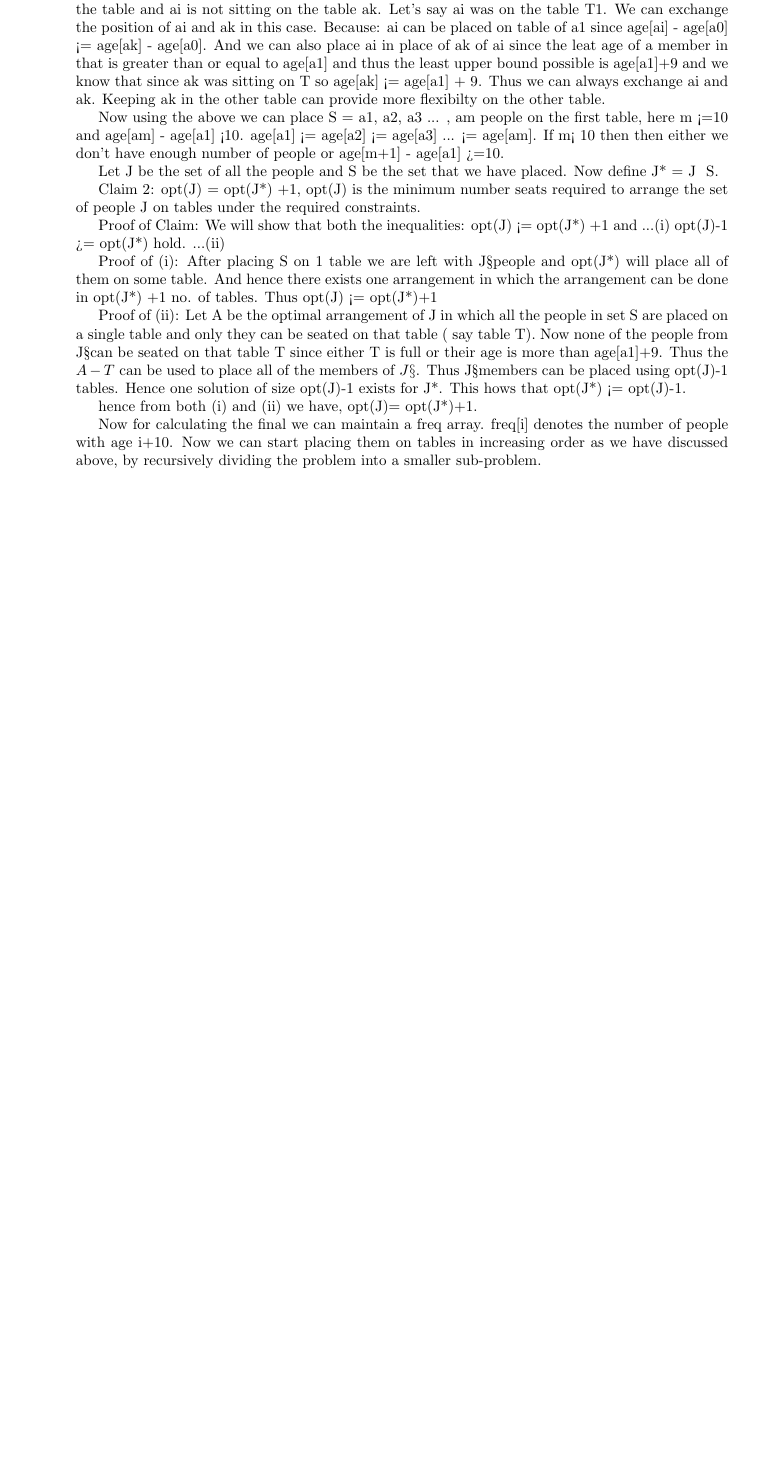
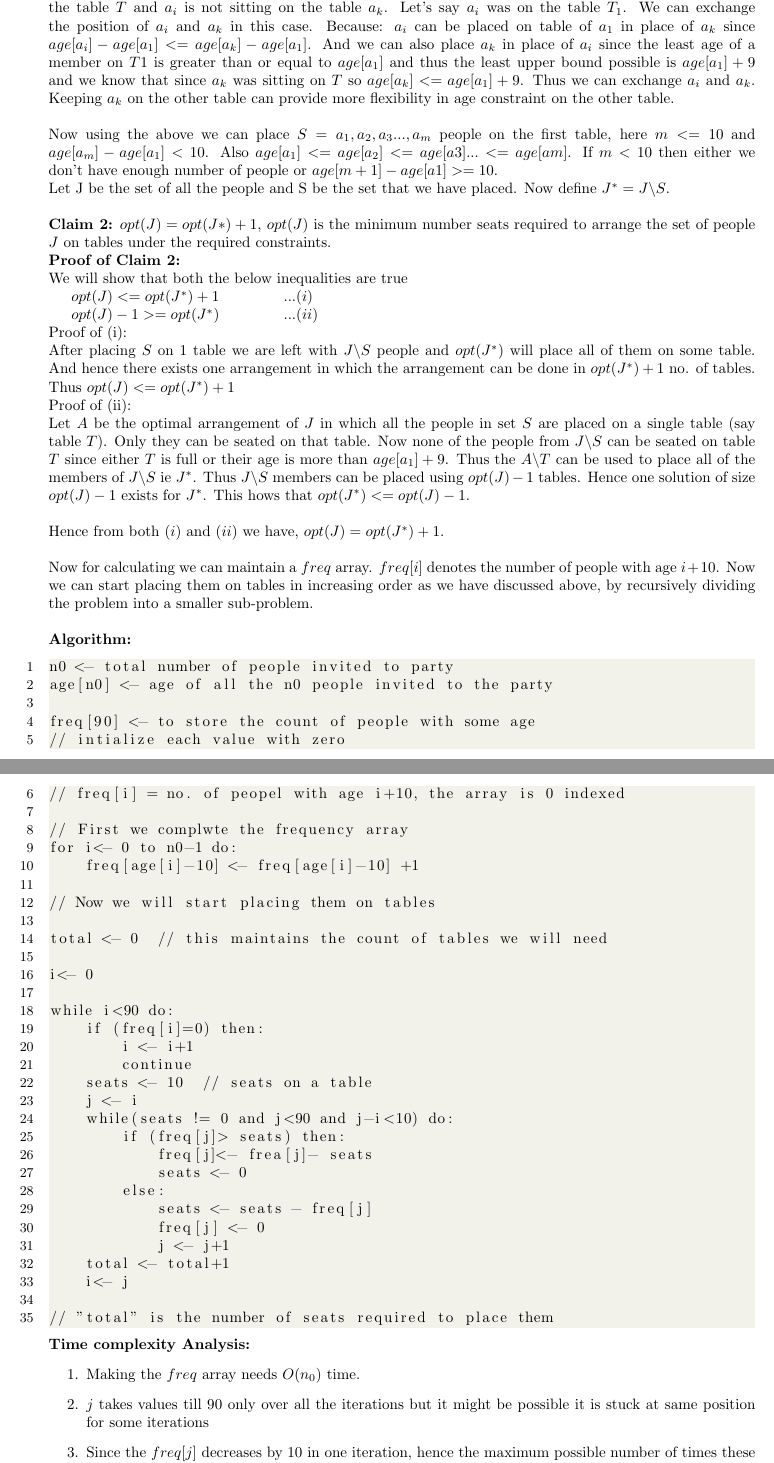
Before and after one commit to aayushgoyal443/COL351-ADA-Assignments, a LaTeX problem sheet (Assignment-1/351.tex): part of page 4 of 4 before the commit and two parts of pages 5 and 6 of 6 after it, the two joined at a grey line, cut so that both start at the same text, the shorter picture padded with empty space. Compiled offline with pdfLaTeX.

Commit message:
2b, 3a, 3b done

```diff
--- a/Assignment-1/351.tex
+++ b/Assignment-1/351.tex
@@ -135,30 +160,34 @@ Consider all of them are standing in a sorted order of their ages. Let us call t
+\textbf{Proof of claim 1:} Let's say the person with age less than that of $a_k$ is $a_i$, $a_k$ is a person sitting on the table $T$ and $a_i$ is not sitting on the table $a_k$. Let's say $a_i$ was on the table $T_1$. We can exchange the position of $a_i$ and $a_k$ in this case. Because: $a_i$ can be placed on table of $a_1$ in place of $a_k$ since $age[a_i] - age[a_1] <= age[a_k] - age[a_1]$. And we can also place $a_k$ in place of $a_i$ since the least age of a member on $T1$ is greater than or equal to $age[a_1]$ and thus the least upper bound possible is $age[a_1]+9$ and we know that since $a_k$ was sitting on $T$ so $age[a_k] <= age[a_1] + 9$. Thus we can exchange $a_i$ and $a_k$. Keeping $a_k$ on the other table can provide more flexibility in age constraint on the other table.
+\\\\
+Now using the above we can place $S= {a_1, a_2, a_3 ... , a_m}$ people on the first table, here $m <=10$ and $age[a_m] - age[a_1] <10$. Also $age[a_1] <= age[a_2] <= age[a3] ... <= age[am]$. If $m< 10$ then either we don't have enough number of people or $age[m+1] - age[a1] >=10$.
+\\
+Let J be the set of all the people and S be the set that we have placed. Now define $J^* = J\backslash S$.
+\\\\
+\textbf{Claim 2:} $opt(J) = opt(J*) +1$, $opt(J)$ is the minimum number seats required to arrange the set of people $J$ on tables under the required constraints.\\
+\textbf{Proof of Claim 2:}\\
+We will show that both the below inequalities are true
 
-Claim 1: If ak is sitting on T in optimal arrangement and there exists a person (say a1) with age less than ak not sitting on T ( say they are aitting on table T1), then there also exists an optimal solution in which ak is sitting in table T1 and ai is sitting on table T.
+$opt(J) <= opt(J^*) +1\hspace{1.5 cm}...(i)$
 
-Proof of claim: Let's say the person with age less than that of ak is ai, ak is a person sitting on the table and ai is not sitting on the table ak. Let's say ai was on the table T1. We can exchange the position of ai and ak in this case. Because: ai can be placed on table of a1 since age[ai] - age[a0] <= age[ak] - age[a0]. And we can also place ai in place of ak of ai since the leat age of a member in that is greater than or equal to age[a1] and thus the least upper bound possible is age[a1]+9 and we know that since ak was sitting on T so age[ak] <= age[a1] + 9. Thus we can always exchange ai and ak. Keeping ak in the other table can provide more flexibilty on the other table.
-
-Now using the above we can place S  = {a1, a2, a3 ... , am} people on the first table, here m <=10 and age[am] - age[a1] <10. age[a1] <= age[a2] <= age[a3] ... <= age[am]. If m< 10 then then either we don't have enough number of people or age[m+1] - age[a1] >=10.
-
-Let J be the set of all the people and S be the set that we have placed. Now define J* = J \ S.
-
-Claim 2: opt(J) = opt(J*) +1, opt(J) is the minimum number seats required to arrange the set of people J on tables under the required constraints.
-
-Proof of Claim:
-We will show that both the inequalities:
-opt(J) <= opt(J*) +1 and        ...(i)
-opt(J)-1 >= opt(J*) hold.       ...(ii)
-
-Proof of (i):
-After placing S on 1 table we are left with J\S people and opt(J*) will place all of them on some table. And hence there exists one arrangement in which the arrangement can be done in opt(J*) +1 no. of tables. Thus opt(J) <= opt(J*)+1
-
-Proof of (ii):
-Let A be the optimal arrangement of J in which all the people in set S are placed on a single table and only they can be seated on that table ( say table T). Now none of the people from J\S can be seated on that table T since either T is full or their age is more than age[a1]+9. Thus the $A-T$ can be used to place all of the members of $J\S$. Thus J\S members can be placed using opt(J)-1 tables. Hence one solution of size opt(J)-1 exists for J*. This hows that opt(J*) <= opt(J)-1.
-
-hence from both (i) and (ii) we have, opt(J)= opt(J*)+1.
-
-Now for calculating the final we can maintain a freq array. freq[i]  denotes the number of people with age i+10. Now we can start placing them on tables in increasing order as we have discussed above, by recursively dividing the problem into a smaller sub-problem.
-
-
+$opt(J)-1 >= opt(J^*)\hspace{1.5 cm}...(ii)$\\
+Proof of (i):\\
+After placing $S$ on 1 table we are left with $J\backslash S$ people and $opt(J^*)$ will place all of them on some table. And hence there exists one arrangement in which the arrangement can be done in $opt(J^*)+1$ no. of tables. Thus $opt(J) <= opt(J^*)+1$\\
+Proof of (ii):\\
+Let $A$ be the optimal arrangement of $J$ in which all the people in set $S$ are placed on a single table (say table $T$). Only they can be seated on that table. Now none of the people from $J\backslash S$ can be seated on table $T$ since either $T$ is full or their age is more than $age[a_1]+9$. Thus the $A\backslash T$ can be used to place all of the members of $J\backslash S$ ie $J^*$. Thus $J\backslash S$ members can be placed using $opt(J)-1$ tables. Hence one solution of size $opt(J)-1$ exists for $J^*$. This hows that $opt(J^*) <= opt(J)-1$.
+\\\\
+Hence from both $(i)$ and $(ii)$ we have, $opt(J)= opt(J^*)+1$.
+\\\\
+Now for calculating we can maintain a $freq$ array. $freq[i]$ denotes the number of people with age $i+10$. Now we can start placing them on tables in increasing order as we have discussed above, by recursively dividing the problem into a smaller sub-problem.
+\\\\
+\textbf{Algorithm:}
+\lstinputlisting[firstline =3]{3b.txt}
+\textbf{Time complexity Analysis:}
+\begin{enumerate}
+    \item Making the $freq$ array needs $O(n_0)$ time.
+    \item $j$ takes values till 90 only over all the iterations but it might be possible it is stuck at same position for some iterations
+    \item Since the $freq[j]$ decreases by 10 in one iteration, hence the maximum possible number of times these loops can run is $n_0/10$.
+\end{enumerate}
+\textbf{Thus the overall Time Complexity is \boldmath{$O(n_0)$}}
 
 
 \end{document}
```
Also changed, not shown: Assignment-1/3a.txt (+6 -3 lines), Assignment-1/3b.txt (+4 -3 lines), Assignment-1/351.pdf, Assignment-1/351.tex (51 more changed lines), 5 other files.
